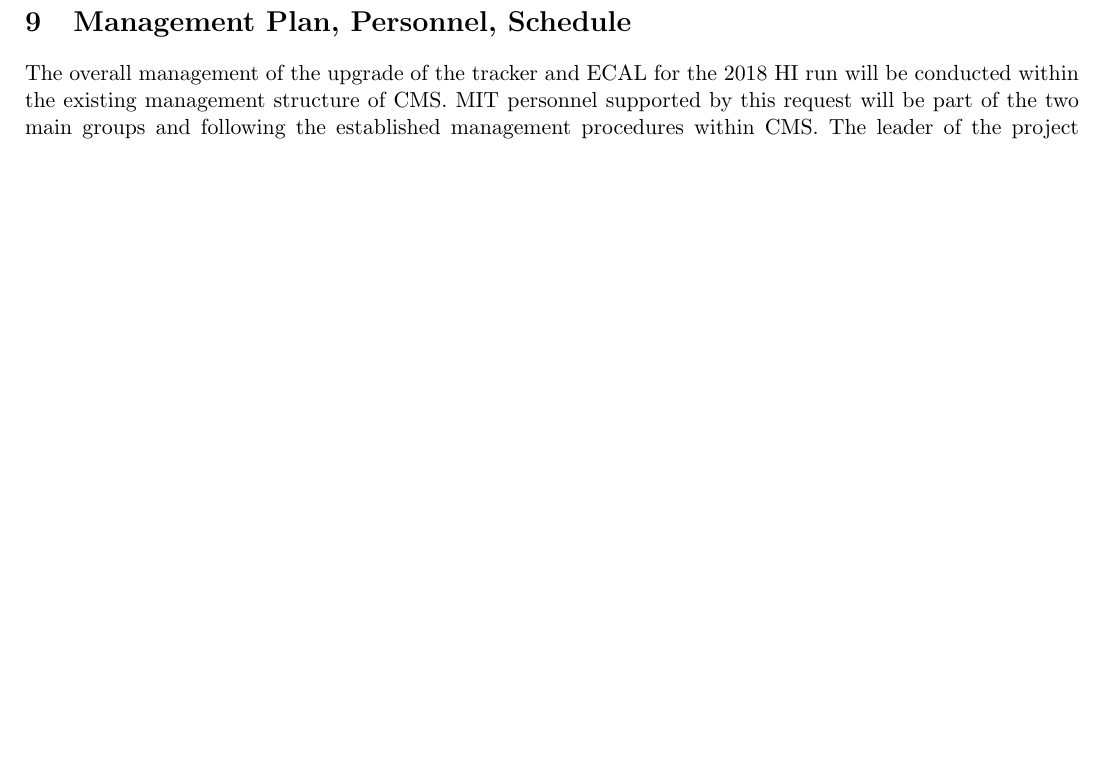
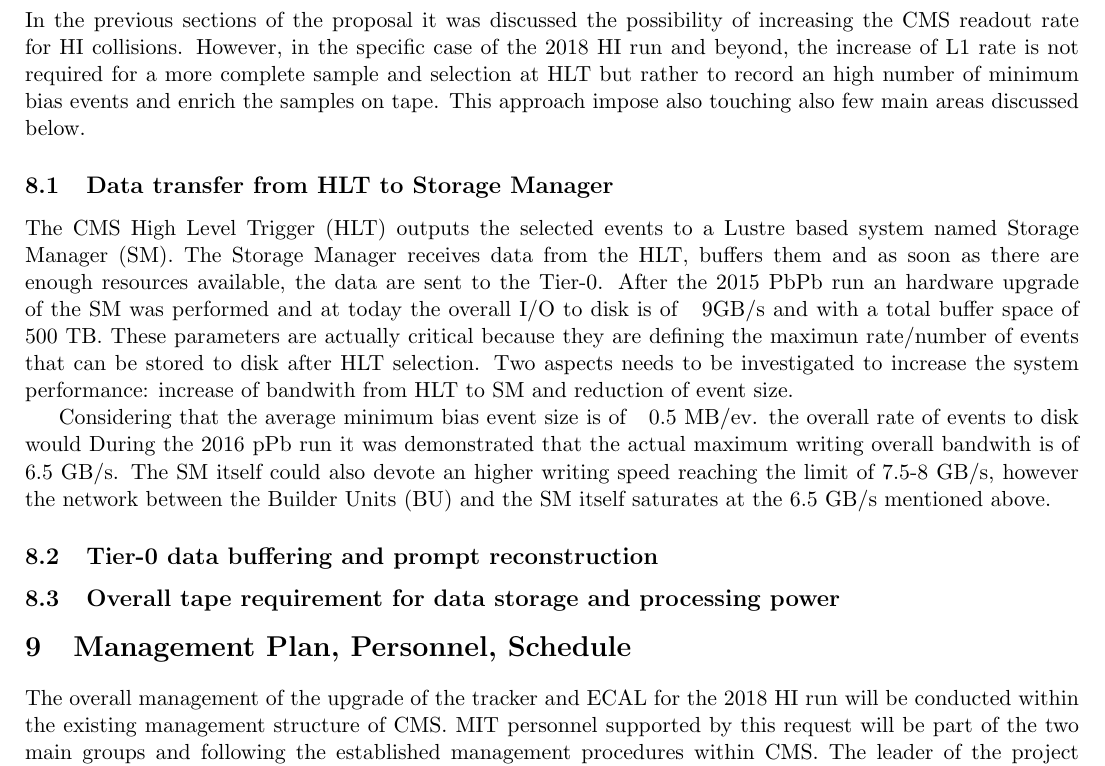
Before and after one commit to icali/MITHIG, a LaTeX document (DOEProposal_HW_2017/notes/DOEProposal_HW_2017/proposal.tex, which reads DOEProposal_HW_2017/notes/DOEProposal_HW_2017/dataflow.tex): part of page 12 of 14 before the commit and part of page 12 of 15 after it, cut at the place of the change, the shorter picture padded with empty space. Compiled offline with pdfLaTeX.

Commit message:
committing one part of dataflow

```diff
--- a/DOEProposal_HW_2017/notes/DOEProposal_HW_2017/dataflow.tex
+++ b/DOEProposal_HW_2017/notes/DOEProposal_HW_2017/dataflow.tex
@@ -1,3 +1,16 @@
 \newpage
 
 \section{Dataflow\label{sec:dataflow}}
+In the previous sections of the proposal it was discussed the possibility of increasing the CMS readout rate for HI collisions. However, in the specific case of the 2018 HI run and beyond, the increase of L1 rate is not required for a more complete sample and selection at HLT but rather to record an high number of minimum bias events and enrich the samples on tape. This approach impose also touching also few main areas discussed below.
+
+
+\subsection{Data transfer from HLT to Storage Manager\label{subsec:hltSM}}
+The CMS High Level Trigger (HLT) outputs the selected events to a Lustre based system named Storage Manager (SM). The Storage Manager receives data from the HLT, buffers them and as soon as there are enough resources available, the data are sent to the Tier-0.
+After the 2015 PbPb run an hardware upgrade of the SM was performed and at today the overall I/O to disk is of ~ 9GB/s and with a total buffer space of ~500 TB. These parameters are actually critical because they are defining the maximun rate/number of events that can be stored to disk after HLT selection. Two aspects needs to be investigated to increase the system performance: increase of bandwith from HLT to SM and  reduction of event size.
+
+
+Considering that the average minimum bias event size is of ~ 0.5 MB/ev. the overall rate of events to disk would
+During the 2016 pPb run it was demonstrated that the actual maximum writing overall bandwith is of 6.5 GB/s. The SM itself could also devote an higher writing speed reaching the limit of 7.5-8 GB/s, however the network between the Builder Units (BU) and the SM itself saturates at the 6.5 GB/s mentioned above.
+\subsection{Tier-0 data buffering and prompt reconstruction\label{subsec:Tier-0}}
+
+\subsection{Overall tape requirement for data storage and processing power\label{subsec:processing}}
```
Also changed, not shown: DOEProposal_HW_2017/utils/trunk/tmp/DN-12-010_temp.pdf (deleted).
